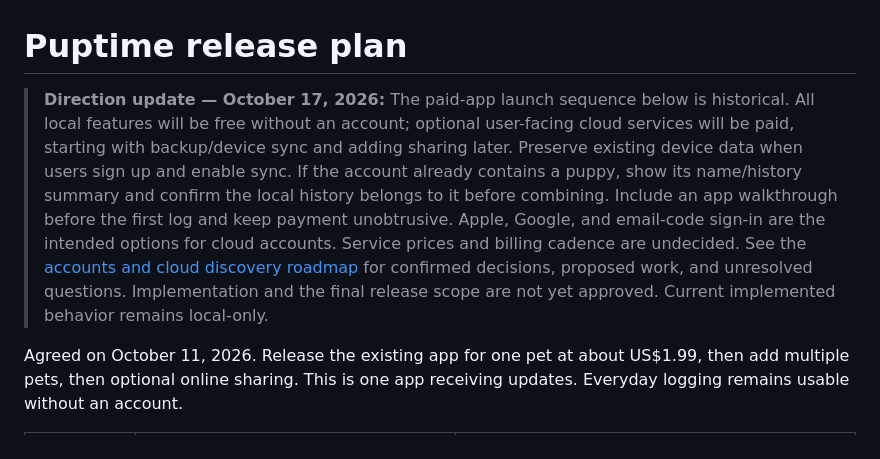
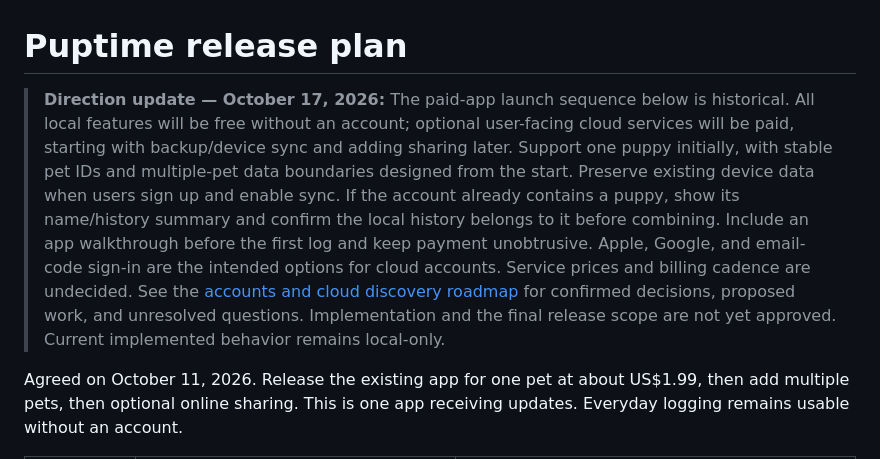
Before and after one commit to patrickchin/puptime, a Markdown page: RELEASE_PLAN.md, the part around the change. Drawn GitHub-style.

Commit message:
docs: design pet boundaries for later multiple-puppy support

```diff
--- a/RELEASE_PLAN.md
+++ b/RELEASE_PLAN.md
@@ -1,6 +1,6 @@
 # Puptime release plan
 
-> **Direction update — October 17, 2026:** The paid-app launch sequence below is historical. All local features will be free without an account; optional user-facing cloud services will be paid, starting with backup/device sync and adding sharing later. Preserve existing device data when users sign up and enable sync. If the account already contains a puppy, show its name/history summary and confirm the local history belongs to it before combining. Include an app walkthrough before the first log and keep payment unobtrusive. Apple, Google, and email-code sign-in are the intended options for cloud accounts. Service prices and billing cadence are undecided. See the [accounts and cloud discovery roadmap](docs/superpowers/specs/2026-10-17-accounts-sync-discovery.md) for confirmed decisions, proposed work, and unresolved questions. Implementation and the final release scope are not yet approved. Current implemented behavior remains local-only.
+> **Direction update — October 17, 2026:** The paid-app launch sequence below is historical. All local features will be free without an account; optional user-facing cloud services will be paid, starting with backup/device sync and adding sharing later. Support one puppy initially, with stable pet IDs and multiple-pet data boundaries designed from the start. Preserve existing device data when users sign up and enable sync. If the account already contains a puppy, show its name/history summary and confirm the local history belongs to it before combining. Include an app walkthrough before the first log and keep payment unobtrusive. Apple, Google, and email-code sign-in are the intended options for cloud accounts. Service prices and billing cadence are undecided. See the [accounts and cloud discovery roadmap](docs/superpowers/specs/2026-10-17-accounts-sync-discovery.md) for confirmed decisions, proposed work, and unresolved questions. Implementation and the final release scope are not yet approved. Current implemented behavior remains local-only.
 
 Agreed on October 11, 2026. Release the existing app for one pet at about US$1.99, then add multiple pets, then optional online sharing. This is one app receiving updates. Everyday logging remains usable without an account.
 
```
Also changed, not shown: 1 other file.
